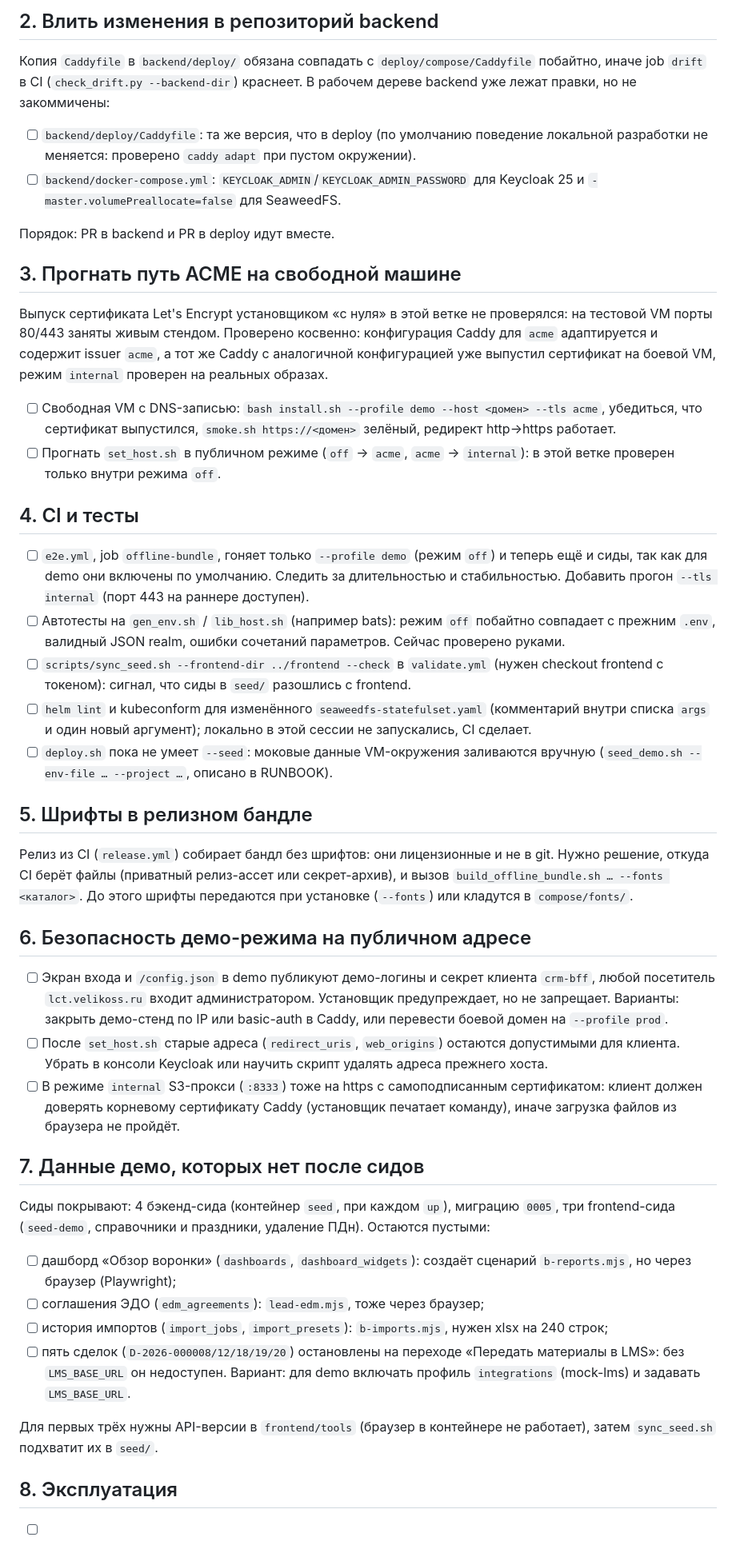
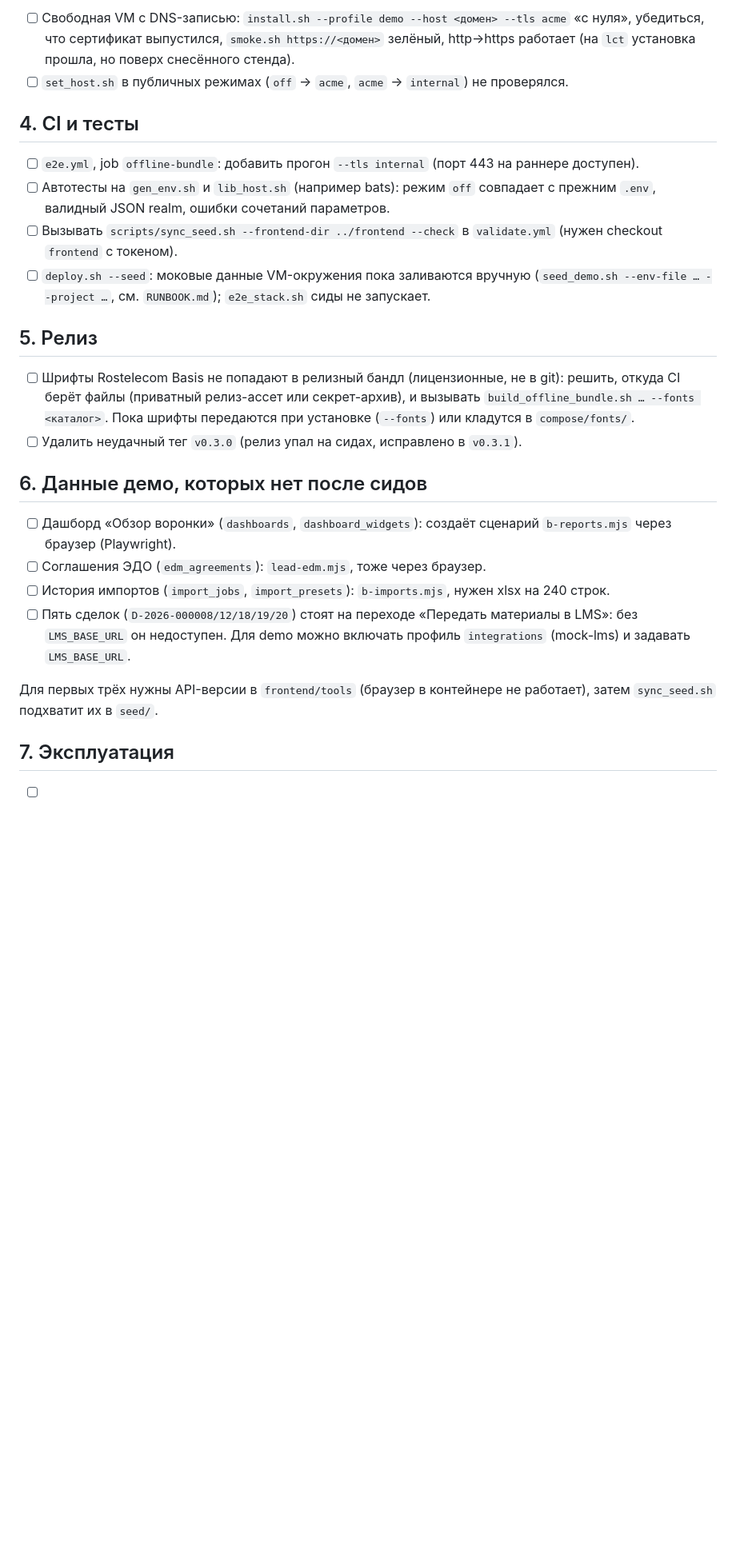
Before and after one commit to lct-testkit/deploy, a Markdown page: docs/TASKS.md, the part around one of its changes. Shown at 80% size. Drawn GitHub-style; blank space fills up the shorter version.

```diff
--- a/docs/TASKS.md
+++ b/docs/TASKS.md
@@ -32,48 +22,27 @@
 
-## 2. Влить изменения в репозиторий backend
-
-Копия `Caddyfile` в `backend/deploy/` обязана совпадать с `deploy/compose/Caddyfile` побайтно, иначе job `drift` в CI (`check_drift.py --backend-dir`) краснеет. В рабочем дереве backend уже лежат правки, но не закоммичены:
-
-- [ ] `backend/deploy/Caddyfile`: та же версия, что в deploy (по умолчанию поведение локальной разработки не меняется: проверено `caddy adapt` при пустом окружении).
-- [ ] `backend/docker-compose.yml`: `KEYCLOAK_ADMIN`/`KEYCLOAK_ADMIN_PASSWORD` для Keycloak 25 и `-master.volumePreallocate=false` для SeaweedFS.
-
-Порядок: PR в backend и PR в deploy идут вместе.
-
-## 3. Прогнать путь ACME на свободной машине
-
-Выпуск сертификата Let's Encrypt установщиком «с нуля» в этой ветке не проверялся: на тестовой VM порты 80/443 заняты живым стендом. Проверено косвенно: конфигурация Caddy для `acme` адаптируется и содержит issuer `acme`, а тот же Caddy с аналогичной конфигурацией уже выпустил сертификат на боевой VM, режим `internal` проверен на реальных образах.
-
-- [ ] Свободная VM с DNS-записью: `bash install.sh --profile demo --host <домен> --tls acme`, убедиться, что сертификат выпустился, `smoke.sh https://<домен>` зелёный, редирект http→https работает.
-- [ ] Прогнать `set_host.sh` в публичном режиме (`off` → `acme`, `acme` → `internal`): в этой ветке проверен только внутри режима `off`.
+- [ ] Свободная VM с DNS-записью: `install.sh --profile demo --host <домен> --tls acme` «с нуля», убедиться, что сертификат выпустился, `smoke.sh https://<домен>` зелёный, http→https работает (на `lct` установка прошла, но поверх снесённого стенда).
+- [ ] `set_host.sh` в публичных режимах (`off` → `acme`, `acme` → `internal`) не проверялся.
 
 ## 4. CI и тесты
 
-- [ ] `e2e.yml`, job `offline-bundle`, гоняет только `--profile demo` (режим `off`) и теперь ещё и сиды, так как для demo они включены по умолчанию. Следить за длительностью и стабильностью. Добавить прогон `--tls internal` (порт 443 на раннере доступен).
-- [ ] Автотесты на `gen_env.sh` / `lib_host.sh` (например bats): режим `off` побайтно совпадает с прежним `.env`, валидный JSON realm, ошибки сочетаний параметров. Сейчас проверено руками.
-- [ ] `scripts/sync_seed.sh --frontend-dir ../frontend --check` в `validate.yml` (нужен checkout frontend с токеном): сигнал, что сиды в `seed/` разошлись с frontend.
-- [ ] `helm lint` и kubeconform для изменённого `seaweedfs-statefulset.yaml` (комментарий внутри списка `args` и один новый аргумент); локально в этой сессии не запускались, CI сделает.
-- [ ] `deploy.sh` пока не умеет `--seed`: моковые данные VM-окружения заливаются вручную (`seed_demo.sh --env-file … --project …`, описано в RUNBOOK).
+- [ ] `e2e.yml`, job `offline-bundle`: добавить прогон `--tls internal` (порт 443 на раннере доступен).
+- [ ] Автотесты на `gen_env.sh` и `lib_host.sh` (например bats): режим `off` совпадает с прежним `.env`, валидный JSON realm, ошибки сочетаний параметров.
+- [ ] Вызывать `scripts/sync_seed.sh --frontend-dir ../frontend --check` в `validate.yml` (нужен checkout `frontend` с токеном).
+- [ ] `deploy.sh --seed`: моковые данные VM-окружения пока заливаются вручную (`seed_demo.sh --env-file … --project …`, см. `RUNBOOK.md`); `e2e_stack.sh` сиды не запускает.
 
-## 5. Шрифты в релизном бандле
+## 5. Релиз
 
-Релиз из CI (`release.yml`) собирает бандл без шрифтов: они лицензионные и не в git. Нужно решение, откуда CI берёт файлы (приватный релиз-ассет или секрет-архив), и вызов `build_offline_bundle.sh … --fonts <каталог>`. До этого шрифты передаются при установке (`--fonts`) или кладутся в `compose/fonts/`.
+- [ ] Шрифты Rostelecom Basis не попадают в релизный бандл (лицензионные, не в git): решить, откуда CI берёт файлы (приватный релиз-ассет или секрет-архив), и вызывать `build_offline_bundle.sh … --fonts <каталог>`. Пока шрифты передаются при установке (`--fonts`) или кладутся в `compose/fonts/`.
+- [ ] Удалить неудачный тег `v0.3.0` (релиз упал на сидах, исправлено в `v0.3.1`).
 
-## 6. Безопасность демо-режима на публичном адресе
+## 6. Данные демо, которых нет после сидов
 
-- [ ] Экран входа и `/config.json` в demo публикуют демо-логины и секрет клиента `crm-bff`, любой посетитель `lct.velikoss.ru` входит администратором. Установщик предупреждает, но не запрещает. Варианты: закрыть демо-стенд по IP или basic-auth в Caddy, или перевести боевой домен на `--profile prod`.
-- [ ] После `set_host.sh` старые адреса (`redirect_uris`, `web_origins`) остаются допустимыми для клиента. Убрать в консоли Keycloak или научить скрипт удалять адреса прежнего хоста.
-- [ ] В режиме `internal` S3-прокси (`:8333`) тоже на https с самоподписанным сертификатом: клиент должен доверять корневому сертификату Caddy (установщик печатает команду), иначе загрузка файлов из браузера не пройдёт.
-
-## 7. Данные демо, которых нет после сидов
-
-Сиды покрывают: 4 бэкенд-сида (контейнер `seed`, при каждом `up`), миграцию `0005`, три frontend-сида (`seed-demo`, справочники и праздники, удаление ПДн). Остаются пустыми:
-
-- [ ] дашборд «Обзор воронки» (`dashboards`, `dashboard_widgets`): создаёт сценарий `b-reports.mjs`, но через браузер (Playwright);
-- [ ] соглашения ЭДО (`edm_agreements`): `lead-edm.mjs`, тоже через браузер;
-- [ ] история импортов (`import_jobs`, `import_presets`): `b-imports.mjs`, нужен xlsx на 240 строк;
-- [ ] пять сделок (`D-2026-000008/12/18/19/20`) остановлены на переходе «Передать материалы в LMS»: без `LMS_BASE_URL` он недоступен. Вариант: для demo включать профиль `integrations` (mock-lms) и задавать `LMS_BASE_URL`.
+- [ ] Дашборд «Обзор воронки» (`dashboards`, `dashboard_widgets`): создаёт сценарий `b-reports.mjs` через браузер (Playwright).
+- [ ] Соглашения ЭДО (`edm_agreements`): `lead-edm.mjs`, тоже через браузер.
+- [ ] История импортов (`import_jobs`, `import_presets`): `b-imports.mjs`, нужен xlsx на 240 строк.
+- [ ] Пять сделок (`D-2026-000008/12/18/19/20`) стоят на переходе «Передать материалы в LMS»: без `LMS_BASE_URL` он недоступен. Для demo можно включать профиль `integrations` (mock-lms) и задавать `LMS_BASE_URL`.
 
 Для первых трёх нужны API-версии в `frontend/tools` (браузер в контейнере не работает), затем `sync_seed.sh` подхватит их в `seed/`.
 
-## 8. Эксплуатация
+## 7. Эксплуатация
 
```
Also changed, not shown: other parts of docs/TASKS.md (+19 -27 lines), RUNBOOK.md (+2 -2 lines), docs/REPO-SETTINGS.md (+1 -3 lines).
